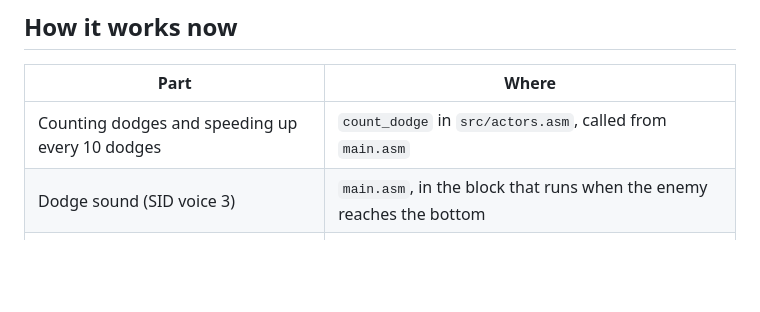
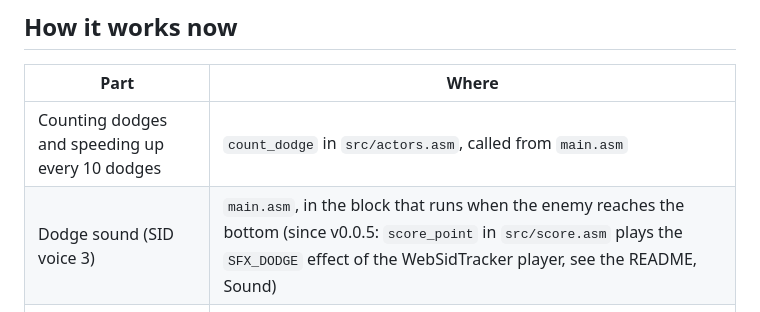
Before and after one commit to DDecoene/raster-rumble, a Markdown page: docs/chapter2.md, the part around the change. GitHub-like rendering; blank space fills up the shorter version.

```diff
--- a/docs/chapter2.md
+++ b/docs/chapter2.md
@@ -17,7 +17,7 @@ Notes from the brainstorm. Goal: you write the code, Claude explains and reviews
 | Part | Where |
 |---|---|
 | Counting dodges and speeding up every 10 dodges | `count_dodge` in `src/actors.asm`, called from `main.asm` |
-| Dodge sound (SID voice 3) | `main.asm`, in the block that runs when the enemy reaches the bottom |
+| Dodge sound (SID voice 3) | `main.asm`, in the block that runs when the enemy reaches the bottom (since v0.0.5: `score_point` in `src/score.asm` plays the `SFX_DODGE` effect of the WebSidTracker player, see the README, Sound) |
 | Spawning with 9-bit X | `spawn_enemy` in `src/actors.asm` |
 | Collision | `SPR_COLL` ($d01e), only bits 0 and 1 are tested |
 | Explosion particles | `src/effects.asm`, they use sprites 2 to 6 |
```
Also changed, not shown: README.md (+1 -1 lines), docs/screenshots/social-preview.png, docs/screenshots/title.png, 1 other file.
